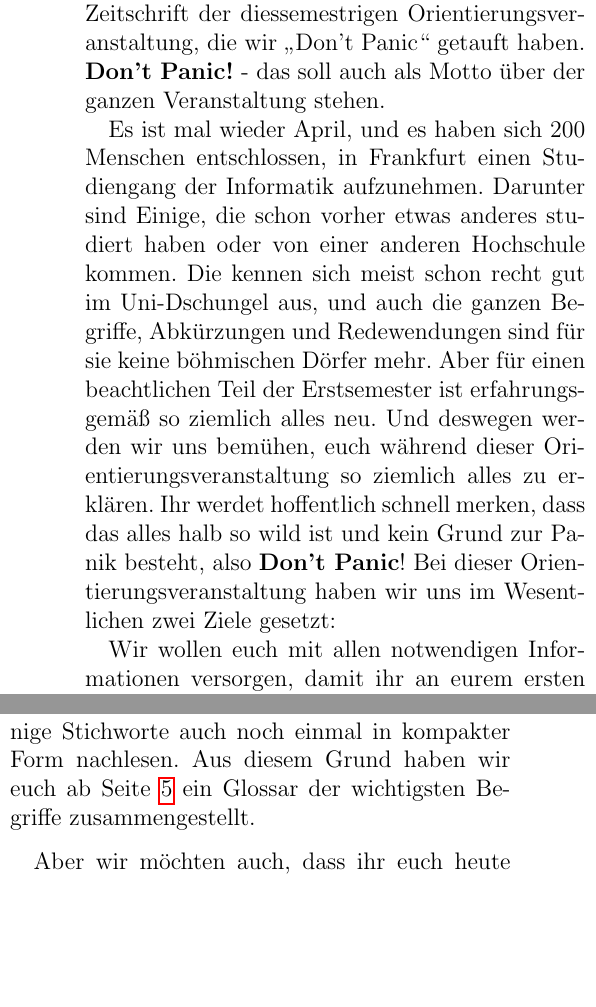
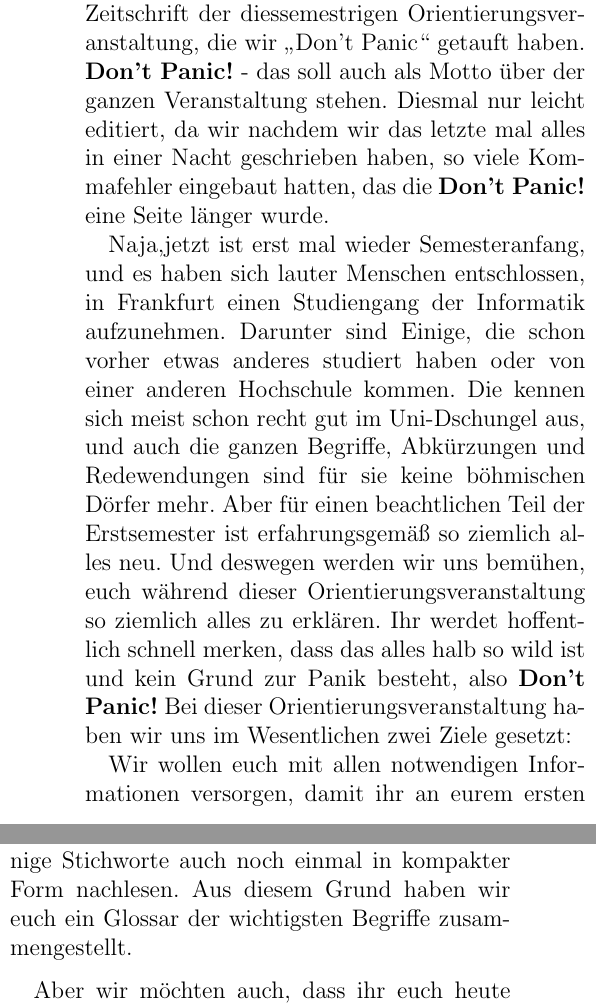
Before and after one commit to dachdecker2/Don-t-Panic, a LaTeX document (DP/DP.tex, which reads DP/artikel/hallo.tex): two parts of the columns of page 4 of 36 before the commit and two parts of the columns of page 4 of 35 after it, joined at a grey line, cut so that both start at the same text, the shorter picture padded with empty space. Compiled offline with pdfLaTeX.

Commit message:
Willkommen angepasst / nicht mehr Semsesterabhaengig

```diff
--- a/DP/artikel/hallo.tex
+++ b/DP/artikel/hallo.tex
@@ -2,10 +2,13 @@
 Herzlich willkommen bei uns am Fachbereich! Was du gerade in deinen Händen
 hältst, ist die Zeitschrift der diessemestrigen Orientierungsveranstaltung, die
 wir „Don’t Panic“ getauft haben. \textbf{Don’t Panic!} - das soll auch als
-Motto über der ganzen Veranstaltung stehen.
+Motto über der ganzen Veranstaltung stehen. Diesmal nur leicht editiert,
+da wir nachdem wir das letzte mal alles in einer Nacht geschrieben haben,
+so viele Kommafehler eingebaut hatten, das die \textbf{Don't Panic!} eine Seite
+l"anger wurde.
 
 
-Es ist mal wieder April, und es haben sich 200 Menschen entschlossen,
+Naja,jetzt ist erst mal wieder Semesteranfang, und es haben sich lauter Menschen entschlossen,
 in Frankfurt einen Studiengang der Informatik aufzunehmen. Darunter sind
 Einige, die schon vorher etwas anderes studiert haben oder von einer anderen
 Hochschule kommen. Die kennen sich meist schon recht gut im Uni-Dschungel aus,
@@ -14,7 +17,7 @@ böhmischen Dörfer mehr. Aber für einen beachtlichen Teil der Erstsemester ist
 erfahrungsgemäß so ziemlich alles neu. Und deswegen werden wir uns bemühen,
 euch während dieser Orientierungsveranstaltung so ziemlich alles zu erklären.
 Ihr werdet hoffentlich schnell merken, dass das alles halb so wild ist und kein
-Grund zur Panik besteht, also \textbf{Don’t Panic}! Bei dieser
+Grund zur Panik besteht, also \textbf{Don’t Panic!} Bei dieser
 Orientierungsveranstaltung haben wir uns im Wesentlichen zwei Ziele gesetzt:
 
 
@@ -29,8 +32,8 @@ mal machen müsst.
 
 Das Uni-Leben und das Informatik-Studium bringen viele Begriffe mit sich, die
 euch vielleicht unbekannt sind. Vielleicht möchtet ihr einige Stichworte auch
-noch einmal in kompakter Form nachlesen. Aus diesem Grund haben wir euch ab
-Seite \pageref{glossar} ein Glossar der wichtigsten Begriffe zusammengestellt.
+noch einmal in kompakter Form nachlesen. Aus diesem Grund haben wir euch ein
+Glossar der wichtigsten Begriffe zusammengestellt.
 
 
 Aber wir möchten auch, dass ihr euch heute gegenseitig ein
```
Also changed, not shown: DP/DP.tex (+1 -1 lines).
